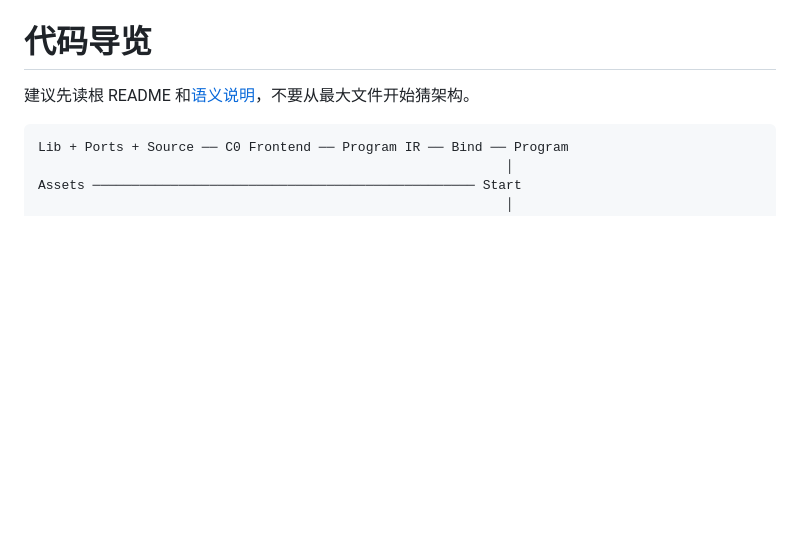
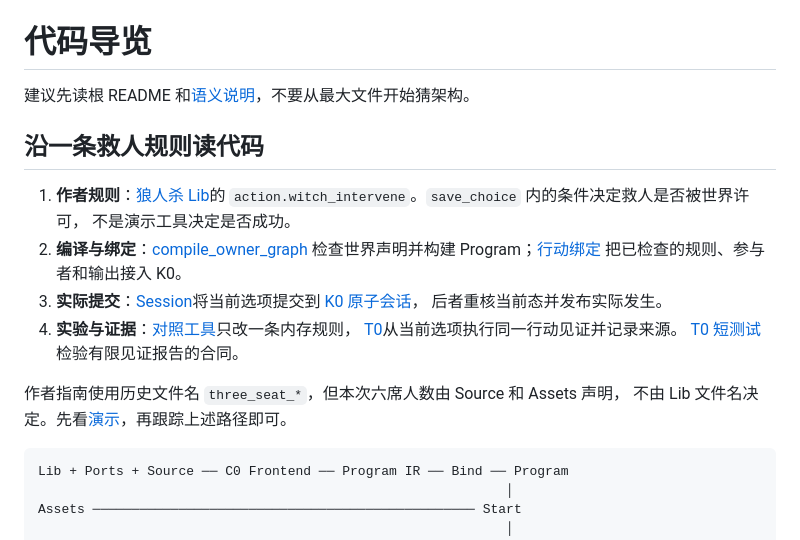
Before and after one commit to Lanceloia/NomosEngine2-release, a Markdown page: docs/CODE_MAP.md, the part around the change. Rendered like a GitHub page; blank space fills up the shorter version.

````diff
--- a/docs/CODE_MAP.md
+++ b/docs/CODE_MAP.md
@@ -1,6 +1,24 @@
 # 代码导览
 
 建议先读根 README 和[语义说明](SEMANTICS.md)，不要从最大文件开始猜架构。
+
+## 沿一条救人规则读代码
+
+1. **作者规则**：[狼人杀 Lib](../src/nomos_c0/examples/three_seat_werewolf_v0.lib.yaml)的
+   `action.witch_intervene`。`save_choice` 内的条件决定救人是否被世界许可，
+   不是演示工具决定是否成功。
+2. **编译与绑定**：[compile_owner_graph](../src/nomos_c0/owner_graph_v1.py)
+   检查世界声明并构建 Program；[行动绑定](../src/nomos_c0/composable_action_v1.py)
+   把已检查的规则、参与者和输出接入 K0。
+3. **实际提交**：[Session](../src/nomos_c0/program_runtime_v1.py)将当前选项提交到
+   [K0 原子会话](../engine/kernel/src/nomos_kernel/_atomic_inmemory_session.py)，
+   后者重核当前态并发布实际发生。
+4. **实验与证据**：[对照工具](../tools/release_rule_edit_demo.py)只改一条内存规则，
+   [T0](../src/nomos_t0/witness_v0.py)从当前选项执行同一行动见证并记录来源。
+   [T0 短测试](../tests/nomos_t0/test_witness_v0.py)检验有限见证报告的合同。
+
+作者指南使用历史文件名 `three_seat_*`，但本次六席人数由 Source 和 Assets 声明，
+不由 Lib 文件名决定。先看[演示](SHOWCASE.md)，再跟踪上述路径即可。
 
 ```text
 Lib + Ports + Source ── C0 Frontend ── Program IR ── Bind ── Program
````
Also changed, not shown: README.md (+73 -58 lines), docs/SHOWCASE.md (added, +86 -0 lines), docs/showcase/rule-edit.gif (added), docs/showcase/rule-edit.png (added), 4 other files.
